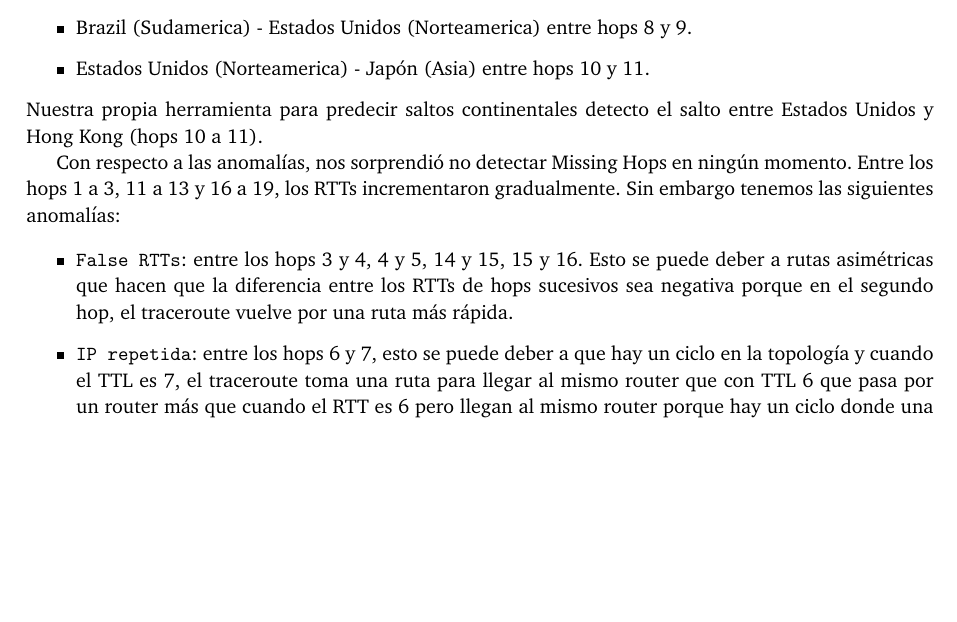
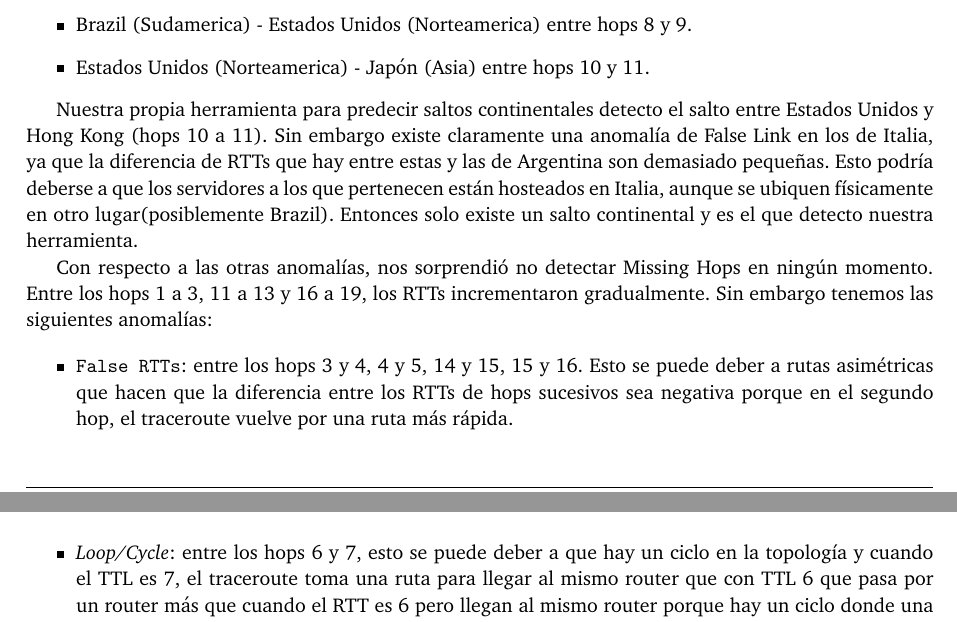
Before and after one commit to FlyingPumba/tp2-redes, a LaTeX document (latex/informe.tex, which reads latex/experimentos.tex): part of page 13 of 14 before the commit and two parts of pages 13 and 14 of 15 after it, the two joined at a grey line, cut so that both start at the same text, the shorter picture padded with empty space. Compiled offline with pdfLaTeX; a LaTeX package or settings file that is missing is left out.

Commit message:
False link de Hong Kong

```diff
--- a/latex/experimentos.tex
+++ b/latex/experimentos.tex
@@ -326,11 +326,15 @@ Además pudimos verificar (manualmente a través de IP2Location) que hubieron va
 \item Brazil (Sudamerica) - Estados Unidos (Norteamerica) entre hops 8 y 9.
 \item Estados Unidos (Norteamerica) - Japón (Asia) entre hops 10 y 11.
 \end{itemize}
-Nuestra propia herramienta para predecir saltos continentales detecto el salto entre Estados Unidos y Hong Kong (hops 10 a 11).
 
-Con respecto a las anomalías, nos sorprendió no detectar Missing Hops en ningún momento. Entre los hops 1 a 3, 11 a 13 y 16 a 19, los RTTs incrementaron gradualmente. Sin embargo tenemos las siguientes anomalías:
+Nuestra propia herramienta para predecir saltos continentales detecto el salto entre Estados Unidos y Hong Kong (hops 10 a 11). Sin embargo existe claramente
+una anomalía de False Link en los de Italia, ya que la diferencia de RTTs que hay entre estas y las de Argentina son demasiado pequeñas. Esto podría deberse
+a que los servidores a los que pertenecen están hosteados en Italia, aunque se ubiquen físicamente en otro lugar(posiblemente Brazil). Entonces solo existe
+un salto continental y es el que detecto nuestra herramienta.
+
+Con respecto a las otras anomalías, nos sorprendió no detectar Missing Hops en ningún momento. Entre los hops 1 a 3, 11 a 13 y 16 a 19, los RTTs incrementaron gradualmente. Sin embargo tenemos las siguientes anomalías:
 
 \begin{itemize}
 \item \texttt{False RTTs}: entre los hops 3 y 4, 4 y 5, 14 y 15, 15 y 16. Esto se puede deber a rutas asimétricas que hacen que la diferencia entre los RTTs de hops sucesivos sea negativa porque en el segundo hop, el traceroute vuelve por una ruta más rápida.
-\item \texttt{IP repetida}: entre los hops 6 y 7, esto se puede deber a que hay un ciclo en la topología y cuando el TTL es 7, el traceroute toma una ruta para llegar al mismo router que con TTL 6 que pasa por un router más que cuando el RTT es 6 pero llegan al mismo router porque hay un ciclo donde una ruta es más grande que la otra.
+\item \textit{Loop/Cycle}: entre los hops 6 y 7, esto se puede deber a que hay un ciclo en la topología y cuando el TTL es 7, el traceroute toma una ruta para llegar al mismo router que con TTL 6 que pasa por un router más que cuando el RTT es 6 pero llegan al mismo router porque hay un ciclo donde una ruta es más grande que la otra.
 \end{itemize}
```
